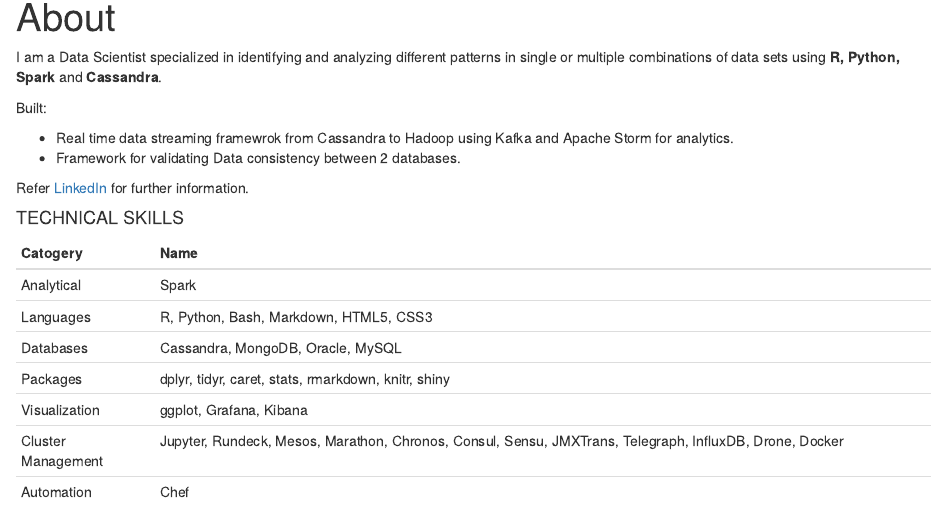
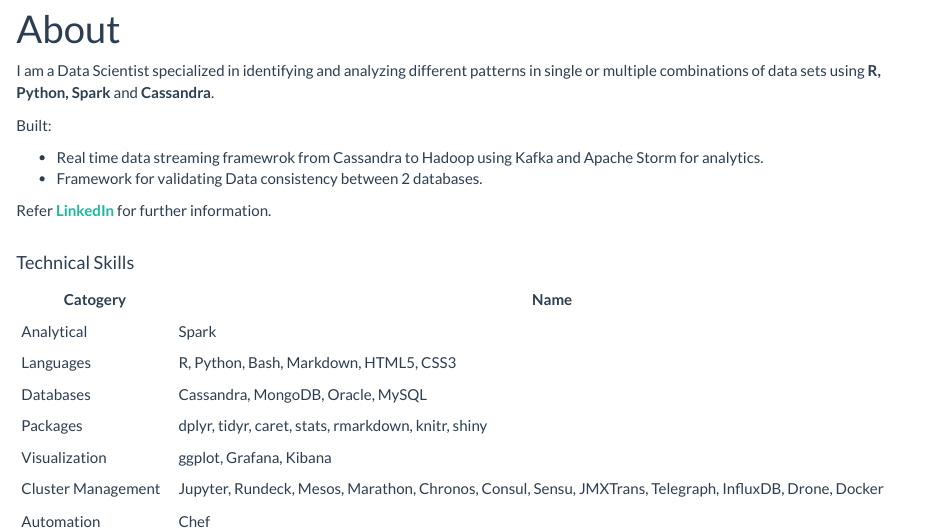
Before and after one commit to malepati/teja, an R Markdown document (about.Rmd): the page in a window 1100 px wide, from 90 px down. Rendered offline with R 4.5, knitr and Pandoc, with nearby package versions; a font, style sheet, LaTeX package, included part or bibliography that could not be used is replaced or left out.

Commit message:
modified

```diff
--- a/_site.yml
+++ b/_site.yml
@@ -7,3 +7,7 @@
       href: index.html
     - text: "About"
       href: about.html
+output:
+  html_document:
+    theme: flatly
+    css: style.css
--- a/about.Rmd
+++ b/about.Rmd
@@ -10,11 +10,12 @@
 * Real time data streaming framewrok from Cassandra to Hadoop using Kafka and Apache Storm for analytics.
 * Framework for validating Data consistency between 2 databases.
 
-Refer [LinkedIn](https://linkedin.com/in/tmalepati) for further information.
+Refer **[LinkedIn](https://linkedin.com/in/tmalepati)** for further information.
+<br></br>
 
-#### TECHNICAL SKILLS
+#### Technical Skills
 Catogery | Name
---------------|-----------------------------------------------------------------------------
+----------------|-----------------------------------------------------------------------------
 Analytical | Spark
 Languages | R, Python, Bash, Markdown, HTML5, CSS3
 Databases | Cassandra, MongoDB, Oracle, MySQL
```
Also changed, not shown: about.html, index.html.
